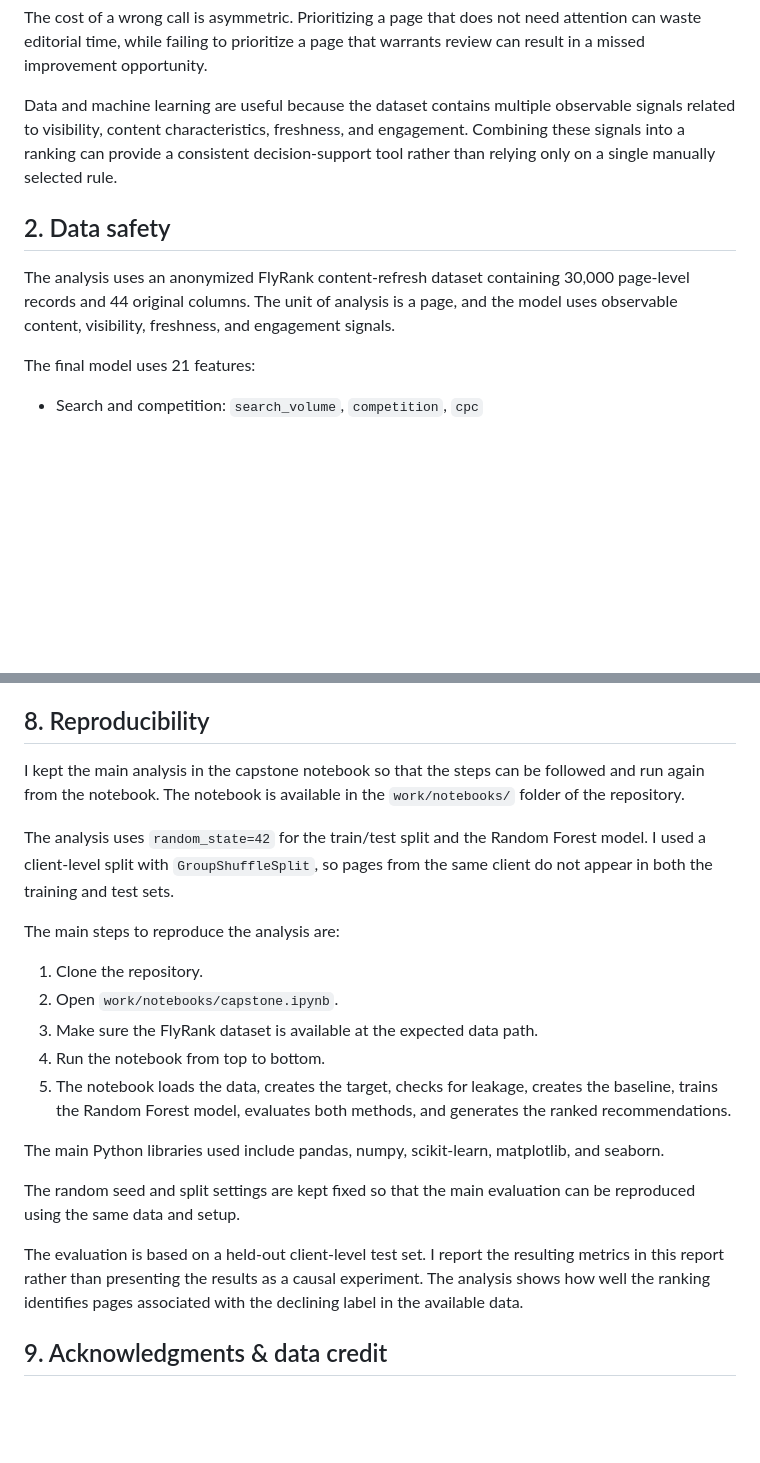
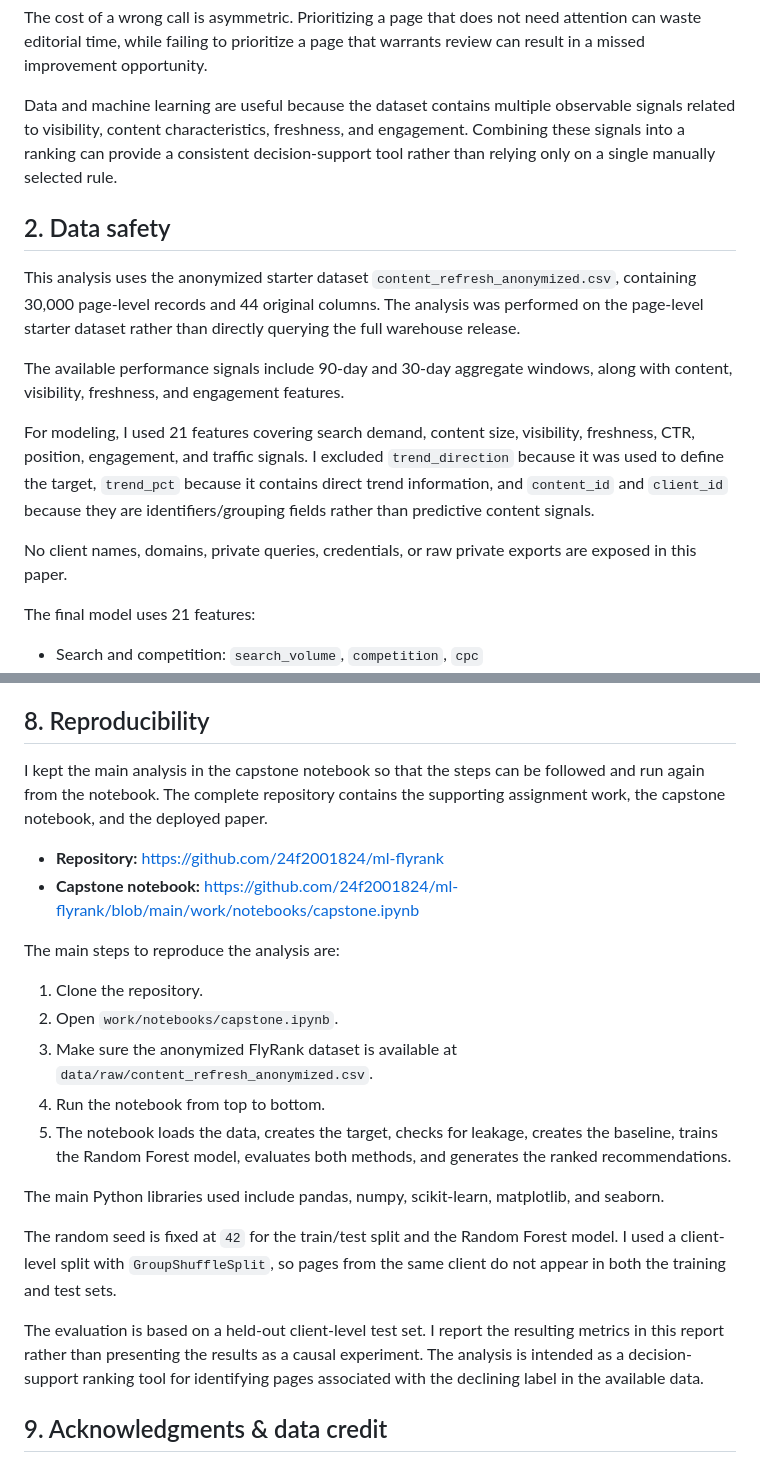
Before and after one commit to 24f2001824/ml-flyrank, a Markdown page: work/capstone_report.md, 2 parts joined by grey strips. Drawn GitHub-style; blank space fills up the shorter version.

Commit message:
Revise dataset references and reproducibility instructions
Updated the capstone report to clarify dataset details, repository links, and reproducibility steps.

```diff
--- a/work/capstone_report.md
+++ b/work/capstone_report.md
@@ -17,9 +17,16 @@ The unit of analysis is a page. The output is a ranked list of pages with a refr
 The cost of a wrong call is asymmetric. Prioritizing a page that does not need attention can waste editorial time, while failing to prioritize a page that warrants review can result in a missed improvement opportunity.
 
 Data and machine learning are useful because the dataset contains multiple observable signals related to visibility, content characteristics, freshness, and engagement. Combining these signals into a ranking can provide a consistent decision-support tool rather than relying only on a single manually selected rule.
+
 ## 2. Data safety
 
-The analysis uses an anonymized FlyRank content-refresh dataset containing 30,000 page-level records and 44 original columns. The unit of analysis is a page, and the model uses observable content, visibility, freshness, and engagement signals.
+This analysis uses the anonymized starter dataset `content_refresh_anonymized.csv`, containing 30,000 page-level records and 44 original columns. The analysis was performed on the page-level starter dataset rather than directly querying the full warehouse release.
+
+The available performance signals include 90-day and 30-day aggregate windows, along with content, visibility, freshness, and engagement features.
+
+For modeling, I used 21 features covering search demand, content size, visibility, freshness, CTR, position, engagement, and traffic signals. I excluded `trend_direction` because it was used to define the target, `trend_pct` because it contains direct trend information, and `content_id` and `client_id` because they are identifiers/grouping fields rather than predictive content signals.
+
+No client names, domains, private queries, credentials, or raw private exports are exposed in this paper.
 
 The final model uses 21 features:
 
@@ -121,23 +128,24 @@ The results give useful direction for prioritizing review, but there are some li
 
 ## 8. Reproducibility
 
-I kept the main analysis in the capstone notebook so that the steps can be followed and run again from the notebook. The notebook is available in the `work/notebooks/` folder of the repository.
+I kept the main analysis in the capstone notebook so that the steps can be followed and run again from the notebook. The complete repository contains the supporting assignment work, the capstone notebook, and the deployed paper.
 
-The analysis uses `random_state=42` for the train/test split and the Random Forest model. I used a client-level split with `GroupShuffleSplit`, so pages from the same client do not appear in both the training and test sets.
+- **Repository:** https://github.com/24f2001824/ml-flyrank
+- **Capstone notebook:** https://github.com/24f2001824/ml-flyrank/blob/main/work/notebooks/capstone.ipynb
 
 The main steps to reproduce the analysis are:
 
 1. Clone the repository.
 2. Open `work/notebooks/capstone.ipynb`.
-3. Make sure the FlyRank dataset is available at the expected data path.
+3. Make sure the anonymized FlyRank dataset is available at `data/raw/content_refresh_anonymized.csv`.
 4. Run the notebook from top to bottom.
 5. The notebook loads the data, creates the target, checks for leakage, creates the baseline, trains the Random Forest model, evaluates both methods, and generates the ranked recommendations.
 
 The main Python libraries used include pandas, numpy, scikit-learn, matplotlib, and seaborn.
 
-The random seed and split settings are kept fixed so that the main evaluation can be reproduced using the same data and setup.
+The random seed is fixed at `42` for the train/test split and the Random Forest model. I used a client-level split with `GroupShuffleSplit`, so pages from the same client do not appear in both the training and test sets.
 
-The evaluation is based on a held-out client-level test set. I report the resulting metrics in this report rather than presenting the results as a causal experiment. The analysis shows how well the ranking identifies pages associated with the declining label in the available data.
+The evaluation is based on a held-out client-level test set. I report the resulting metrics in this report rather than presenting the results as a causal experiment. The analysis is intended as a decision-support ranking tool for identifying pages associated with the declining label in the available data.
 
 ## 9. Acknowledgments & data credit
 
```
